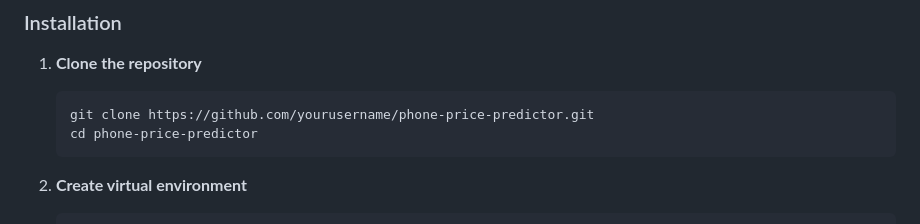
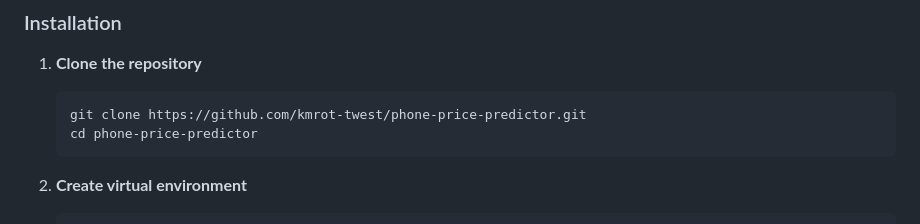
Before and after one commit to kmrot-twest/phone-price-prediction, a Markdown page: README.md, the part around the change. Rendered like a GitHub page.

````diff
--- a/README.md
+++ b/README.md
@@ -25,7 +25,7 @@ A web app that predicts phone prices based on specifications using a trained Ran
 
 1. **Clone the repository**
    ```bash
-   git clone https://github.com/yourusername/phone-price-predictor.git
+   git clone https://github.com/kmrot-twest/phone-price-predictor.git
    cd phone-price-predictor
    ```
 
````
